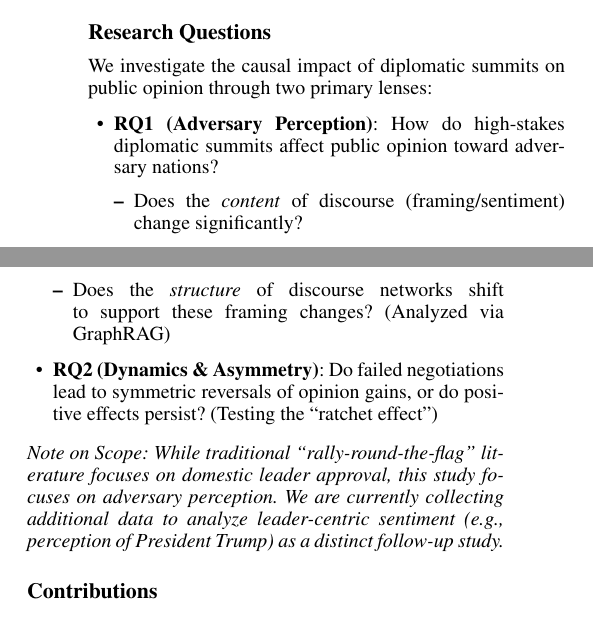
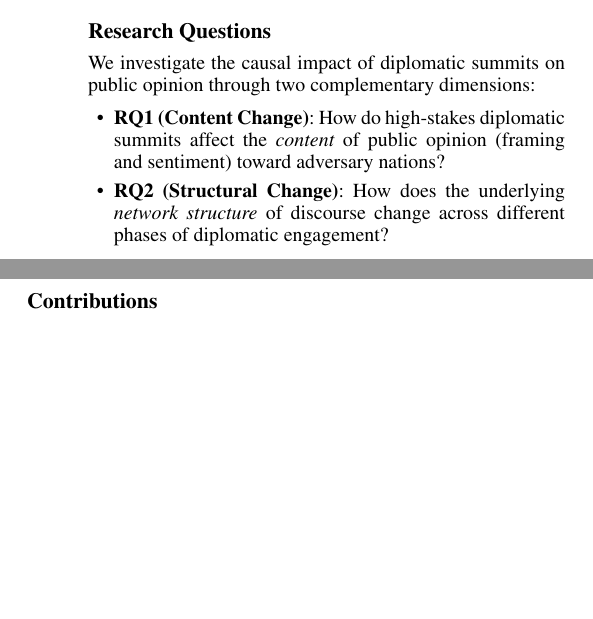
Before and after one commit to Shinhunjun/nk-coercive-diplomacy-reddit, a LaTeX paper (paper/latex/main.tex, which reads paper/latex/sections/introduction.tex): two parts of the columns of page 1 of 6, joined at a grey line, cut so that both start at the same text, the shorter picture padded with empty space. Compiled offline with pdfLaTeX.

Commit message:
Update paper and annotation documentation
- Refine research questions in introduction.tex
- RQ1: Content change (framing/sentiment)
- RQ2: Structural change (network structure)
- All annotation docs already committed in previous commits

```diff
--- a/paper/latex/sections/introduction.tex
+++ b/paper/latex/sections/introduction.tex
@@ -5,19 +5,12 @@ The historic 2018 Singapore Summit between U.S. President Donald Trump and North
 
 \subsection{Research Questions}
 
-We investigate the causal impact of diplomatic summits on public opinion through two primary lenses:
+We investigate the causal impact of diplomatic summits on public opinion through two complementary dimensions:
 
 \begin{itemize}
-    \item \textbf{RQ1 (Adversary Perception)}: How do high-stakes diplomatic summits affect public opinion toward adversary nations?
-    \begin{itemize}
-        \item Does the \textit{content} of discourse (framing/sentiment) change significantly?
-        \item Does the \textit{structure} of discourse networks shift to support these framing changes? (Analyzed via GraphRAG)
-    \end{itemize}
-
-    \item \textbf{RQ2 (Dynamics \& Asymmetry)}: Do failed negotiations lead to symmetric reversals of opinion gains, or do positive effects persist? (Testing the ``ratchet effect'')
+    \item \textbf{RQ1 (Content Change)}: How do high-stakes diplomatic summits affect the \textit{content} of public opinion (framing and sentiment) toward adversary nations?
+    \item \textbf{RQ2 (Structural Change)}: How does the underlying \textit{network structure} of discourse change across different phases of diplomatic engagement?
 \end{itemize}
-
-\noindent\textit{Note on Scope: While traditional ``rally-round-the-flag'' literature focuses on domestic leader approval, this study focuses on adversary perception. We are currently collecting additional data to analyze leader-centric sentiment (e.g., perception of President Trump) as a distinct follow-up study.}
 
 \subsection{Contributions}
 
```
